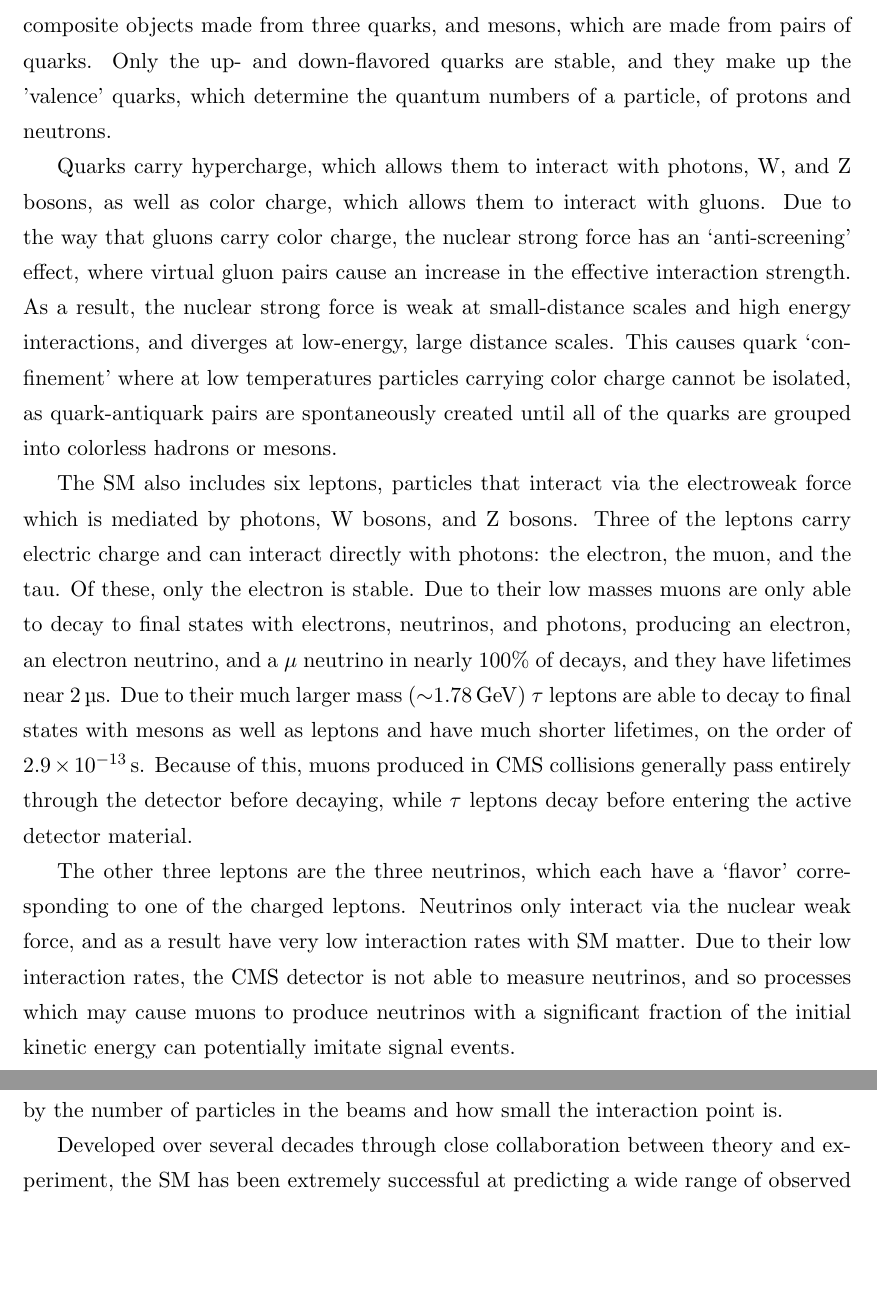
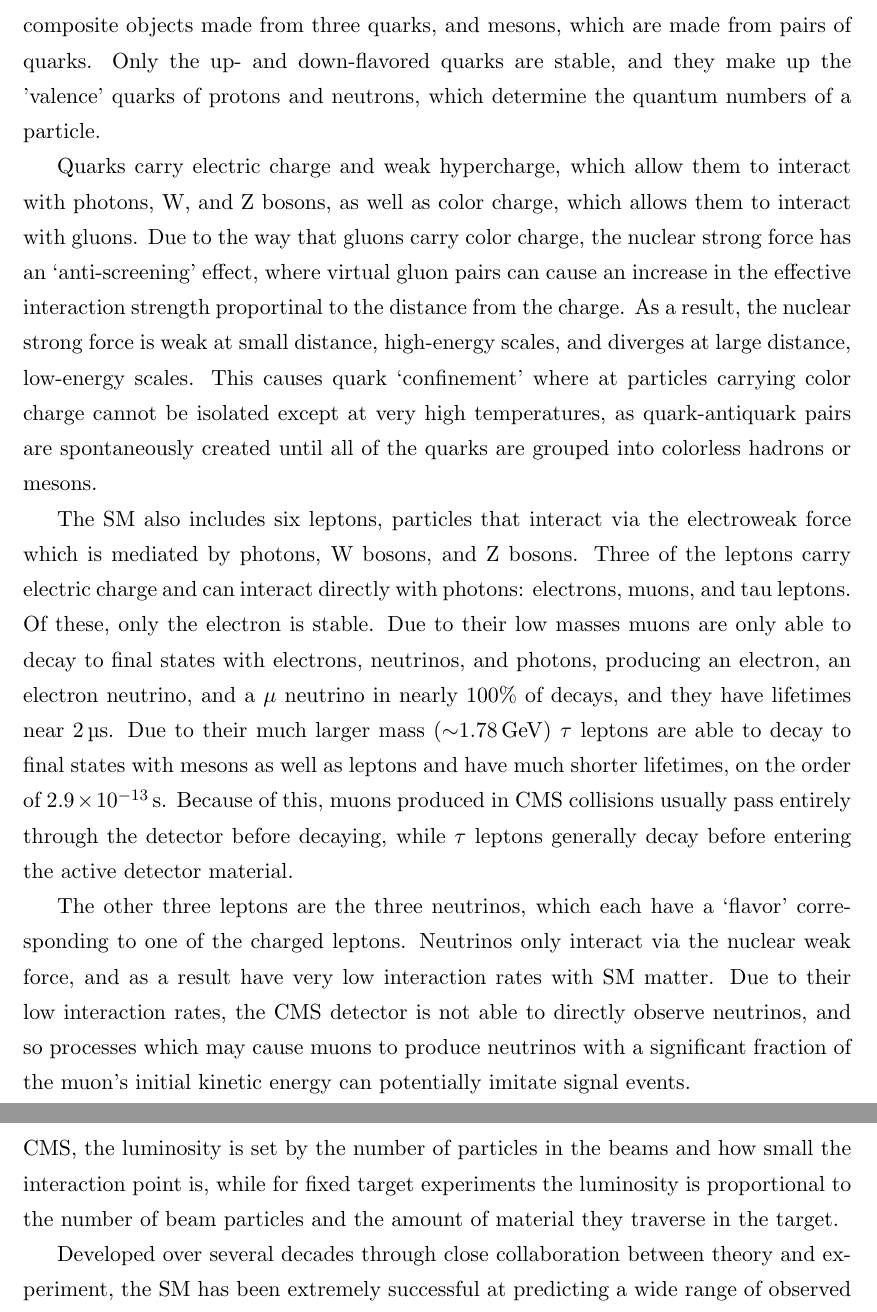
Before and after one commit to revering/UMN_thesis, a LaTeX thesis (thesis.tex, which reads chapters/theory.tex): two parts of pages 19 and 21 of 150, joined at a grey line, cut so that both start at the same text, the shorter picture padded with empty space. Compiled offline with pdfLaTeX.

```diff
--- a/chapters/theory.tex
+++ b/chapters/theory.tex
@@ -14,23 +14,23 @@
 
 The SM contains five gauge bosons, which describe interactions with the nuclear strong, electroweak, and Higgs fields.
 In addition, the SM includes six quarks, particles with 'color' charge which can interact via the strong force and combine to form hadrons, composite objects made from three quarks, and mesons, which are made from pairs of quarks.
-Only the up- and down-flavored quarks are stable, and they make up the 'valence' quarks, which determine the quantum numbers of a particle, of protons and neutrons.
+Only the up- and down-flavored quarks are stable, and they make up the 'valence' quarks of protons and neutrons, which determine the quantum numbers of a particle.
 
-Quarks carry hypercharge, which allows them to interact with photons, W, and Z bosons, as well as color charge, which allows them to interact with gluons.
-Due to the way that gluons carry color charge, the nuclear strong force has an `anti-screening' effect, where virtual gluon pairs cause an increase in the effective interaction strength.
-As a result, the nuclear strong force is weak at small-distance scales and high energy interactions, and diverges at low-energy, large distance scales.
-This causes quark `confinement' where at low temperatures particles carrying color charge cannot be isolated, as quark-antiquark pairs are spontaneously created until all of the quarks are grouped into colorless hadrons or mesons.
+Quarks carry electric charge and weak hypercharge, which allow them to interact with photons, W, and Z bosons, as well as color charge, which allows them to interact with gluons.
+Due to the way that gluons carry color charge, the nuclear strong force has an `anti-screening' effect, where virtual gluon pairs can cause an increase in the effective interaction strength proportinal to the distance from the charge.
+As a result, the nuclear strong force is weak at small distance, high-energy scales, and diverges at large distance, low-energy scales.
+This causes quark `confinement' where at particles carrying color charge cannot be isolated except at very high temperatures, as quark-antiquark pairs are spontaneously created until all of the quarks are grouped into colorless hadrons or mesons.
 
 The SM also includes six leptons, particles that interact via the electroweak force which is mediated by photons, W bosons, and Z bosons.
-Three of the leptons carry electric charge and can interact directly with photons: the electron, the muon, and the tau.
+Three of the leptons carry electric charge and can interact directly with photons: electrons, muons, and tau leptons.
 Of these, only the electron is stable.
 Due to their low masses muons are only able to decay to final states with electrons, neutrinos, and photons, producing an electron, an electron neutrino, and a $\mu$ neutrino in nearly 100$\%$ of decays, and they have lifetimes near \SI{2}{\micro\second}.
 Due to their much larger mass ($\sim$\SI{1.78}{\giga\eV}) $\tau$ leptons are able to decay to final states with mesons as well as leptons and have much shorter lifetimes, on the order of \SI{2.9e-13}{\second}.
-Because of this, muons produced in CMS collisions generally pass entirely through the detector before decaying, while $\tau$ leptons decay before entering the active detector material.
+Because of this, muons produced in CMS collisions usually pass entirely through the detector before decaying, while $\tau$ leptons generally decay before entering the active detector material.
 
 The other three leptons are the three neutrinos, which each have a `flavor' corresponding to one of the charged leptons.
 Neutrinos only interact via the nuclear weak force, and as a result have very low interaction rates with SM matter.
-Due to their low interaction rates, the CMS detector is not able to measure neutrinos, and so processes which may cause muons to produce neutrinos with a significant fraction of the initial kinetic energy can potentially imitate signal events.
+Due to their low interaction rates, the CMS detector is not able to directly observe neutrinos, and so processes which may cause muons to produce neutrinos with a significant fraction of the muon's initial kinetic energy can potentially imitate signal events.
 
 A graphical representation of the fundamental particles in the SM is shown in \Cref{fig:SM}, along with numerical values of some of their physical properties.
 
@@ -42,9 +42,9 @@
 \end{figure}
 
 Using the particles and interactions described by the SM, the probability of any given high energy interaction occuring can be predicted.
-These probabilities are measured in terms of a `cross section' which is expressed in terms of area, using a special unit known as a `barn', equal to \SI{10e-28}{\meter\squared}.
-The number of expected interactions in an experiment is found by multiplying the cross section of a particular interaction by the `luminosity', measured in events per unit area, which encodes how many potential particle interactions were done.
-For collider experiments like CMS, the luminosity is set by the number of particles in the beams and how small the interaction point is.
+This probability is measured in terms of a `cross section' which is expressed in terms of area, using a special unit known as a `barn', equal to \SI{10e-28}{\meter\squared}.
+The number of expected interactions in an experiment can be found by multiplying the cross section of a particular interaction by the `luminosity' of the experiment, measured in events per unit area, which encodes how many potential particle interactions were performed.
+For collider experiments like CMS, the luminosity is set by the number of particles in the beams and how small the interaction point is, while for fixed target experiments the luminosity is proportional to the number of beam particles and the amount of material they traverse in the target.
 
 Developed over several decades through close collaboration between theory and experiment, the SM has been extremely successful at predicting a wide range of observed physics phenomena, an example of which can be seen in \Cref{fig:SMratePreds}, where the observed production cross sections for a wide range of processes are compared with predictions determined from the standard model.
 Very close agreement is seen between the observed production rates and their corresponding SM predictions over nine orders of magnitude in cross section and a very wide range of physics interactions.
```
Also changed, not shown: chapters/theory.tex (2 more changed lines).
